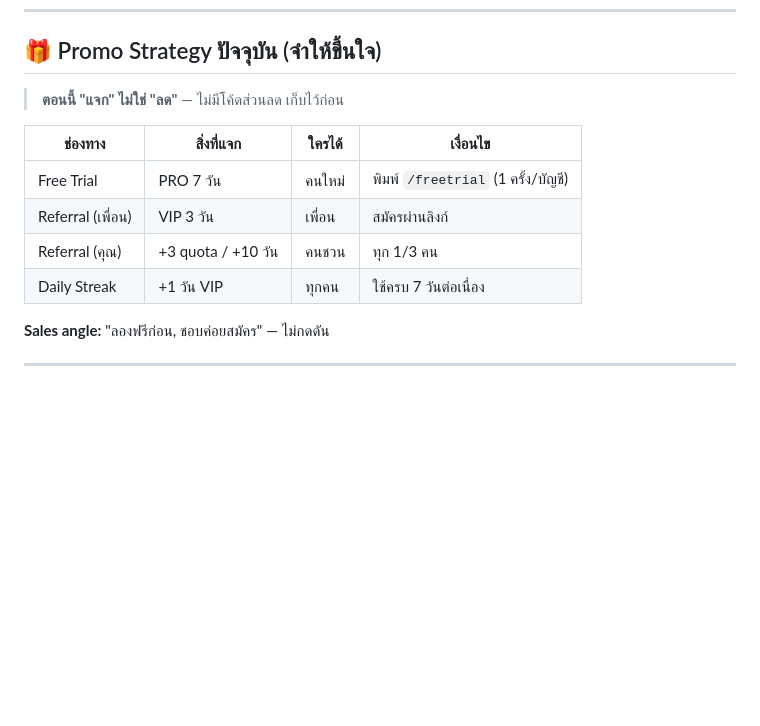
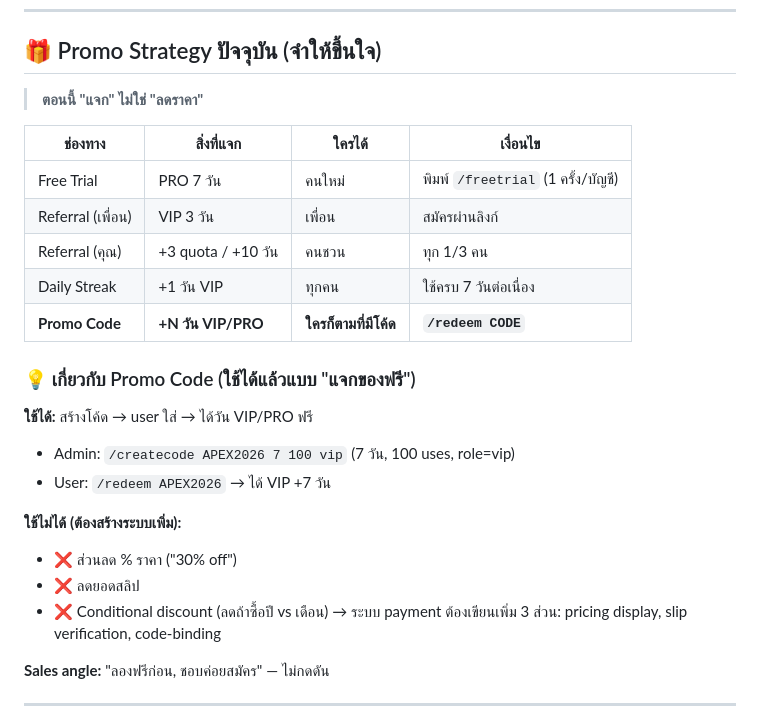
Before and after one commit to ponrov2307-sketch/Apexify, a Markdown page: Apexfibot/18 - Feature Cheat Sheet.md, the part around the change. Drawn GitHub-style; blank space fills up the shorter version.

```diff
--- a/Apexfibot/18 - Feature Cheat Sheet.md
+++ b/Apexfibot/18 - Feature Cheat Sheet.md
@@ -152,7 +152,7 @@ tags: [cheatsheet, reference]
 
 ## 🎁 Promo Strategy ปัจจุบัน (จำให้ขึ้นใจ)
 
-> **ตอนนี้ "แจก" ไม่ใช่ "ลด"** — ไม่มีโค้ดส่วนลด เก็บไว้ก่อน
+> **ตอนนี้ "แจก" ไม่ใช่ "ลดราคา"**
 
 | ช่องทาง | สิ่งที่แจก | ใครได้ | เงื่อนไข |
 |--------|----------|------|---------|
@@ -160,6 +160,19 @@ tags: [cheatsheet, reference]
 | Referral (เพื่อน) | VIP 3 วัน | เพื่อน | สมัครผ่านลิงก์ |
 | Referral (คุณ) | +3 quota / +10 วัน | คนชวน | ทุก 1/3 คน |
 | Daily Streak | +1 วัน VIP | ทุกคน | ใช้ครบ 7 วันต่อเนื่อง |
+| **Promo Code** | **+N วัน VIP/PRO** | **ใครก็ตามที่มีโค้ด** | **`/redeem CODE`** |
+
+### 💡 เกี่ยวกับ Promo Code (ใช้ได้แล้วแบบ "แจกของฟรี")
+
+**ใช้ได้:** สร้างโค้ด → user ใส่ → ได้วัน VIP/PRO ฟรี
+- Admin: `/createcode APEX2026 7 100 vip` (7 วัน, 100 uses, role=vip)
+- User: `/redeem APEX2026` → ได้ VIP +7 วัน
+
+**ใช้ไม่ได้ (ต้องสร้างระบบเพิ่ม):**
+- ❌ ส่วนลด % ราคา ("30% off")
+- ❌ ลดยอดสลิป
+- ❌ Conditional discount (ลดถ้าซื้อปี vs เดือน)
+→ ระบบ payment ต้องเขียนเพิ่ม 3 ส่วน: pricing display, slip verification, code-binding
 
 **Sales angle:** "ลองฟรีก่อน, ชอบค่อยสมัคร" — ไม่กดดัน
 
```
Also changed, not shown: Apexfibot/17 - Sales Playbook.md (+24 -7 lines), Apexfibot/19 - Facebook Post Templates.md (+42 -3 lines).
